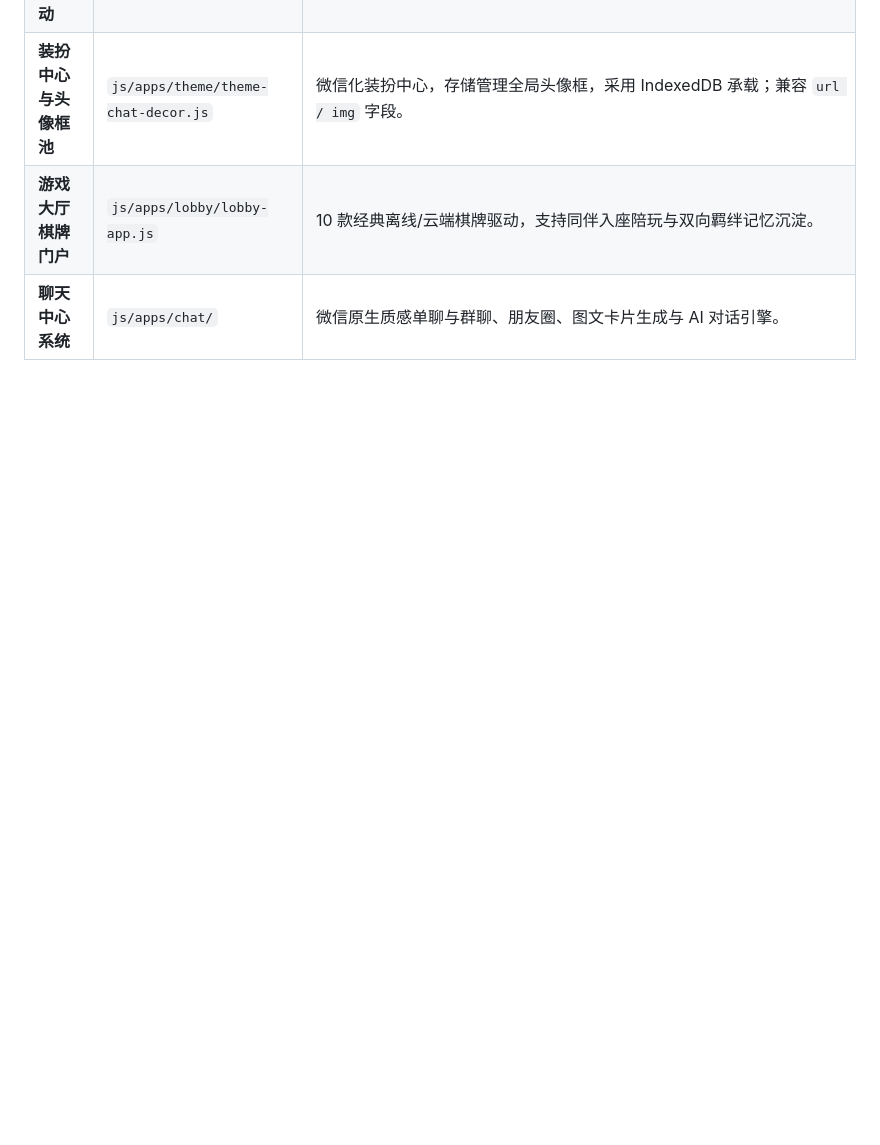
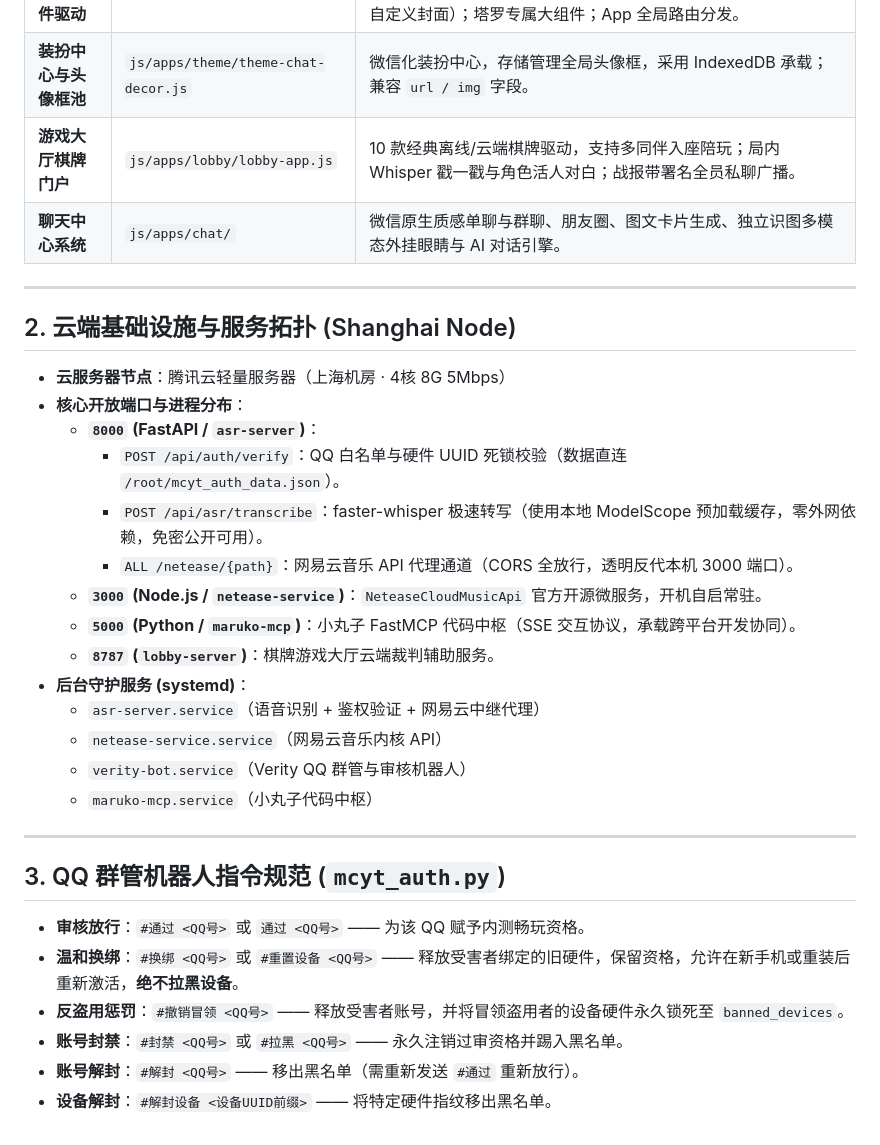
Before and after one commit to cchh3297433176-hub/mcyt, a Markdown page: README.md, the part around one of its changes. Drawn GitHub-style; blank space fills up the shorter version.

Commit message:
docs: update README with new server topology, hardware ID anti-drift, and bot commands

```diff
--- a/README.md
+++ b/README.md
@@ -25,4 +29,34 @@
 | **手机外壳与硬件驱动** | `js/shell/phone-shell.js` | 系统状态栏时钟/电量/网络图标联动；桌面多页手势滑动切换；桌面第二页常驻黑胶声波小组件（轻触黑胶中心可直接替换本地图片自定义封面）；塔罗专属大组件；App 全局路由分发。 |
 | **装扮中心与头像框池** | `js/apps/theme/theme-chat-decor.js` | 微信化装扮中心，存储管理全局头像框，采用 IndexedDB 承载；兼容 `url / img` 字段。 |
-| **游戏大厅棋牌门户** | `js/apps/lobby/lobby-app.js` | 10 款经典离线/云端棋牌驱动，支持同伴入座陪玩与双向羁绊记忆沉淀。 |
-| **聊天中心系统** | `js/apps/chat/` | 微信原生质感单聊与群聊、朋友圈、图文卡片生成与 AI 对话引擎。 |
+| **游戏大厅棋牌门户** | `js/apps/lobby/lobby-app.js` | 10 款经典离线/云端棋牌驱动，支持多同伴入座陪玩；局内 Whisper 戳一戳与角色活人对白；战报带署名全员私聊广播。 |
+| **聊天中心系统** | `js/apps/chat/` | 微信原生质感单聊与群聊、朋友圈、图文卡片生成、独立识图多模态外挂眼睛与 AI 对话引擎。 |
+
+---
+
+## 2. 云端基础设施与服务拓扑 (Shanghai Node)
+
+- **云服务器节点**：腾讯云轻量服务器（上海机房 · 4核 8G 5Mbps）
+- **核心开放端口与进程分布**：
+  - **`8000` (FastAPI / `asr-server`)**：
+    - `POST /api/auth/verify`：QQ 白名单与硬件 UUID 死锁校验（数据直连 `/root/mcyt_auth_data.json`）。
+    - `POST /api/asr/transcribe`：faster-whisper 极速转写（使用本地 ModelScope 预加载缓存，零外网依赖，免密公开可用）。
+    - `ALL /netease/{path}`：网易云音乐 API 代理通道（CORS 全放行，透明反代本机 3000 端口）。
+  - **`3000` (Node.js / `netease-service`)**：`NeteaseCloudMusicApi` 官方开源微服务，开机自启常驻。
+  - **`5000` (Python / `maruko-mcp`)**：小丸子 FastMCP 代码中枢（SSE 交互协议，承载跨平台开发协同）。
+  - **`8787` (`lobby-server`)**：棋牌游戏大厅云端裁判辅助服务。
+- **后台守护服务 (systemd)**：
+  - `asr-server.service`（语音识别 + 鉴权验证 + 网易云中继代理）
+  - `netease-service.service`（网易云音乐内核 API）
+  - `verity-bot.service`（Verity QQ 群管与审核机器人）
+  - `maruko-mcp.service`（小丸子代码中枢）
+
+---
+
+## 3. QQ 群管机器人指令规范 (`mcyt_auth.py`)
+
+- **审核放行**：`#通过 <QQ号>` 或 `通过 <QQ号>` —— 为该 QQ 赋予内测畅玩资格。
+- **温和换绑**：`#换绑 <QQ号>` 或 `#重置设备 <QQ号>` —— 释放受害者绑定的旧硬件，保留资格，允许在新手机或重装后重新激活，**绝不拉黑设备**。
+- **反盗用惩罚**：`#撤销冒领 <QQ号>` —— 释放受害者账号，并将冒领盗用者的设备硬件永久锁死至 `banned_devices`。
+- **账号封禁**：`#封禁 <QQ号>` 或 `#拉黑 <QQ号>` —— 永久注销过审资格并踢入黑名单。
+- **账号解封**：`#解封 <QQ号>` —— 移出黑名单（需重新发送 `#通过` 重新放行）。
+- **设备解封**：`#解封设备 <设备UUID前缀>` —— 将特定硬件指纹移出黑名单。
```
Also changed, not shown: other parts of README.md (+6 -2 lines).
